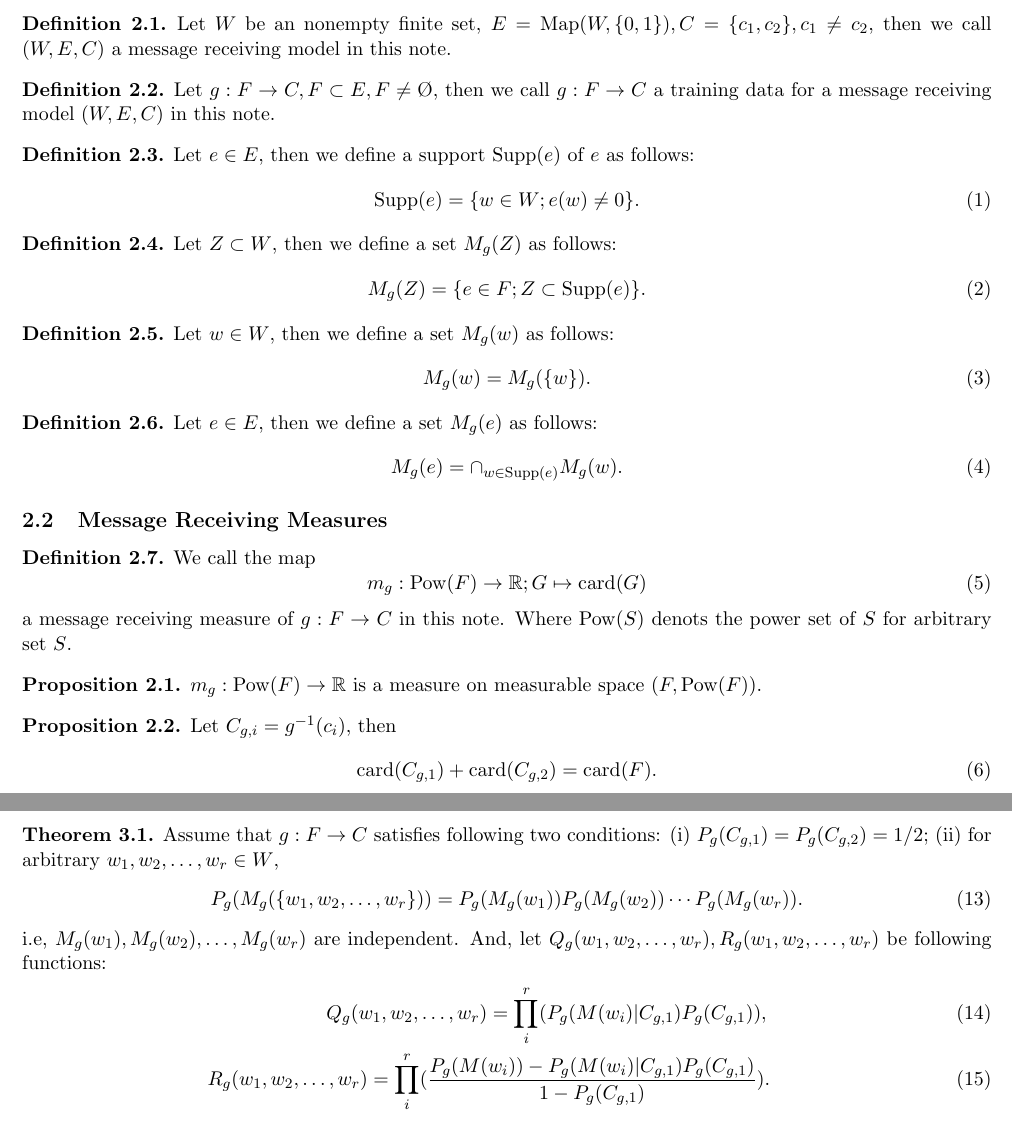
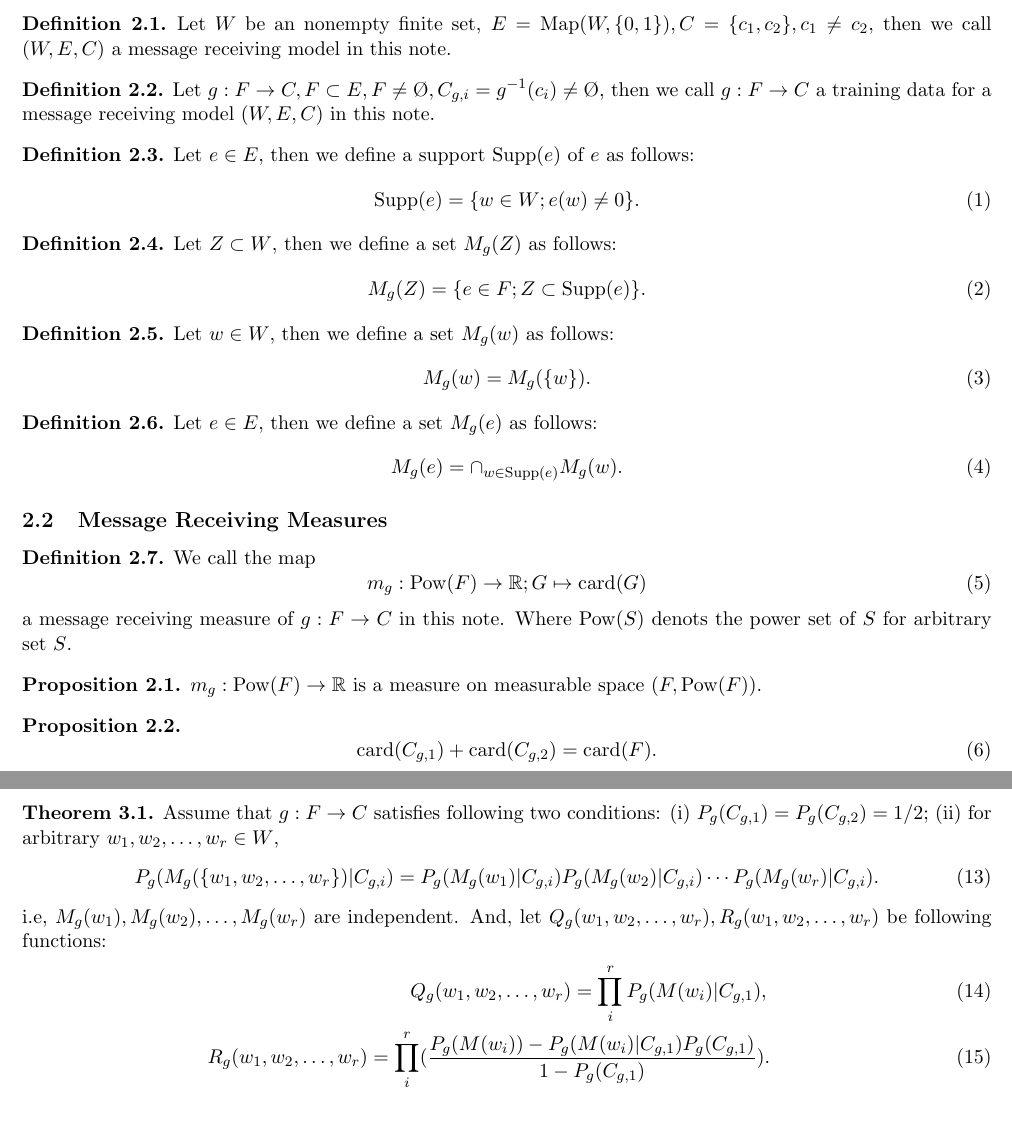
Before and after one commit to jiyucho9145/bfcm, a LaTeX paper (appendix.tex): two parts of pages 3 and 4 of 4, joined at a grey line, cut so that both start at the same text. Compiled offline with pdfLaTeX.

Commit message:
The appendix was updated.

```diff
--- a/appendix.tex
+++ b/appendix.tex
@@ -51,7 +51,7 @@ then we call $ (W, E, C) $ a message receiving model in this note.
 \end{definition}
 
 \begin{definition}
-Let $ g : F \to C, F \subset E, F \ne \O $, then we call $ g : F \to C $
+Let $ g : F \to C, F \subset E, F \ne \O, C_{g,i} = g^{-1}(c_{i}) \ne \O $, then we call $ g : F \to C $
 a training data for a message receiving model $ (W, E, C) $ in this note.
 \end{definition}
 
@@ -99,7 +99,6 @@ $ m_{g} : \mathrm{Pow}(F) \to \mathbb{R} $ is a measure on measurable space $ (F
 \end{proposition}
 
 \begin{proposition}
-Let $ C_{g,i} = g^{-1}(c_{i}) $, then
 \begin{equation}
 \mathrm{card}(C_{g,1}) + \mathrm{card}(C_{g,2}) = \mathrm{card}(F).
 \end{equation}
@@ -165,12 +164,13 @@ Assume that $ g : F \to C $ satisfies following two conditions:
 (i) $ P_{g}(C_{g,1}) = P_{g}(C_{g,2}) = 1/2 $;
 (ii) for arbitrary $ w_{1}, w_{2}, \dots, w_{r} \in W $,
 \begin{equation}
-P_{g}(M_{g}(\{ w_{1}, w_{2}, \dots, w_{r} \})) = P_{g}(M_{g}(w_{1}))P_{g}(M_{g}(w_{2})) \cdots P_{g}(M_{g}(w_{r})).
+P_{g}(M_{g}(\{ w_{1}, w_{2}, \dots, w_{r} \})|C_{g,i})
+= P_{g}(M_{g}(w_{1})|C_{g,i})P_{g}(M_{g}(w_{2})|C_{g,i}) \cdots P_{g}(M_{g}(w_{r})|C_{g,i}).
 \end{equation}
 i.e, $ M_{g}(w_{1}), M_{g}(w_{2}), \dots, M_{g}(w_{r}) $ are independent.
 And, let $ Q_{g}(w_{1}, w_{2}, \dots, w_{r}), R_{g}(w_{1}, w_{2}, \dots, w_{r}) $ be following functions:
 \begin{eqnarray}
-Q_{g}(w_{1}, w_{2}, \dots, w_{r}) = \prod_{i}^{r}(P_{g}(M(w_{i})|C_{g,1})P_{g}(C_{g,1})), \\
+Q_{g}(w_{1}, w_{2}, \dots, w_{r}) = \prod_{i}^{r}P_{g}(M(w_{i})|C_{g,1}), \\
 R_{g}(w_{1}, w_{2}, \dots, w_{r}) = \prod_{i}^{r}(\frac{P_{g}(M(w_{i})) - P_{g}(M(w_{i})|C_{g,1})P_{g}(C_{g,1})}{1 - P_{g}(C_{g,1})}).
 \end{eqnarray}
 Then, for arbitrary $ e \in E $, the following equation is satisfied
```
Also changed, not shown: appendix.pdf, appendix.tex (4 more changed lines).
